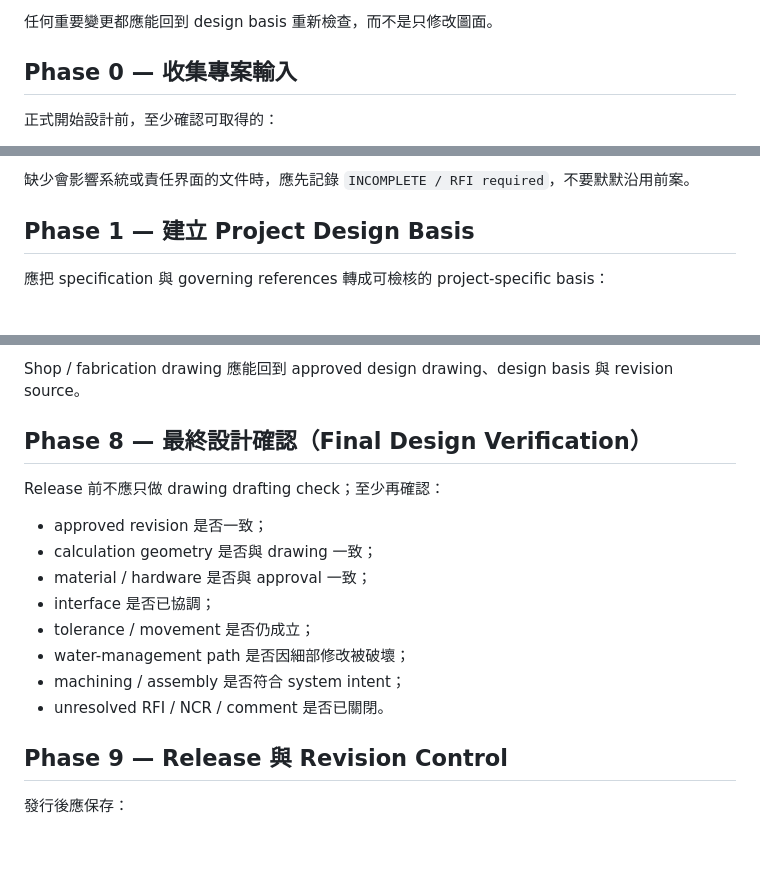
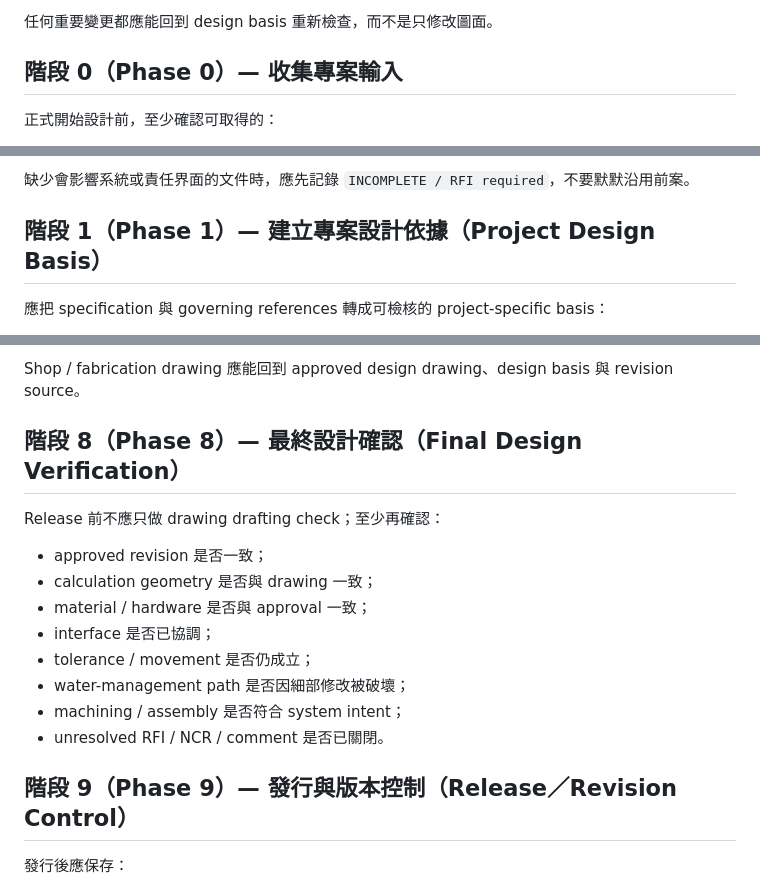
Before and after one commit to masini1491/building-envelope-engineering-kb, a Markdown page: knowledge/design-management/curtain-wall-design-workflow.md, 3 parts joined by grey strips. GitHub-like rendering; blank space fills up the shorter version.

```diff
--- a/knowledge/design-management/curtain-wall-design-workflow.md
+++ b/knowledge/design-management/curtain-wall-design-workflow.md
@@ -28,7 +28,7 @@ verified_at: "2026-09-02"
 
 任何重要變更都應能回到 design basis 重新檢查，而不是只修改圖面。
 
-## Phase 0 — 收集專案輸入
+## 階段 0（Phase 0）— 收集專案輸入
 
 正式開始設計前，至少確認可取得的：
 
@@ -47,7 +47,7 @@ verified_at: "2026-09-02"
 
 缺少會影響系統或責任界面的文件時，應先記錄 `INCOMPLETE / RFI required`，不要默默沿用前案。
 
-## Phase 1 — 建立 Project Design Basis
+## 階段 1（Phase 1）— 建立專案設計依據（Project Design Basis）
 
 應把 specification 與 governing references 轉成可檢核的 project-specific basis：
 
@@ -186,7 +186,7 @@ Fabrication drawing 是 design intent 轉成工廠可製造資料的工程介面
 
 Shop / fabrication drawing 應能回到 approved design drawing、design basis 與 revision source。
 
-## Phase 8 — 最終設計確認（Final Design Verification）
+## 階段 8（Phase 8）— 最終設計確認（Final Design Verification）
 
 Release 前不應只做 drawing drafting check；至少再確認：
 
@@ -199,7 +199,7 @@ Release 前不應只做 drawing drafting check；至少再確認：
 - machining / assembly 是否符合 system intent；
 - unresolved RFI / NCR / comment 是否已關閉。
 
-## Phase 9 — Release 與 Revision Control
+## 階段 9（Phase 9）— 發行與版本控制（Release／Revision Control）
 
 發行後應保存：
 
```
Also changed, not shown: other parts of knowledge/design-management/curtain-wall-design-workflow.md (+6 -6 lines).
